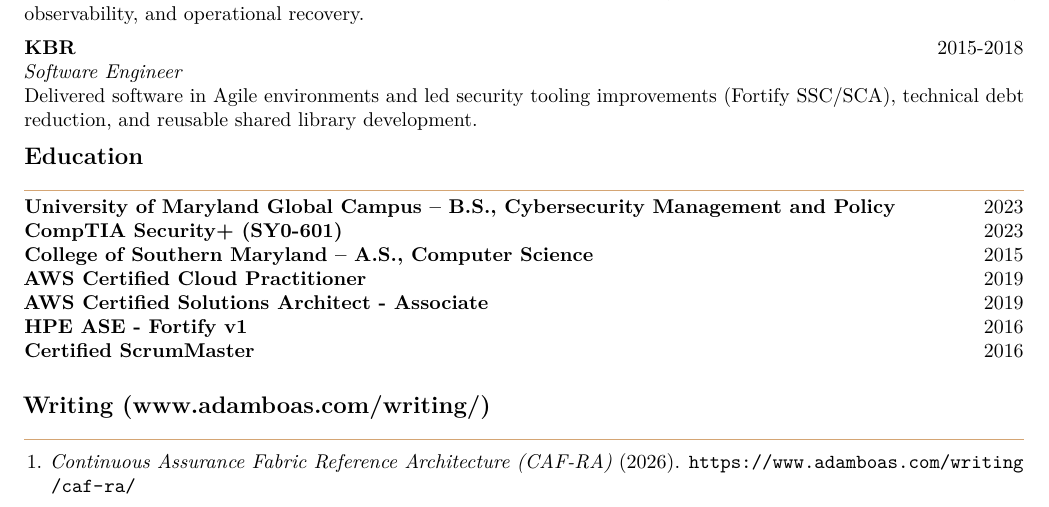
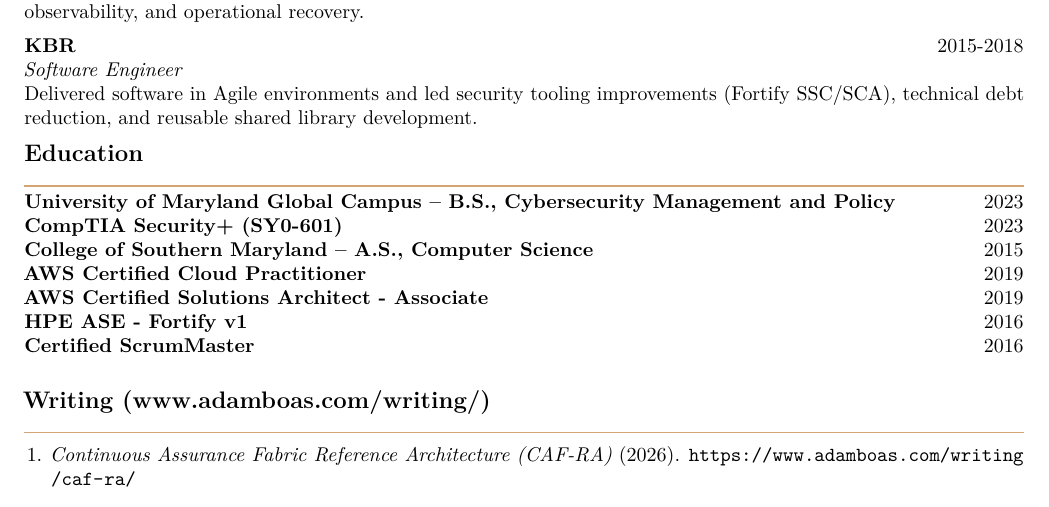
Before and after one commit to anboas/Whitepaper, a LaTeX CV (memos/resume-format-b-classic/tex/memo.tex): part of page 1 of 2, cut so that both start at the same text. Compiled offline with pdfLaTeX.

Commit message:
resume: collapse heading-to-HR gap to near-zero

```diff
--- a/memos/resume-format-b-classic/tex/memo.tex
+++ b/memos/resume-format-b-classic/tex/memo.tex
@@ -6,7 +6,7 @@
 
 \input{../../../tex/memo_preamble.tex}
 
-\newcommand{\ResumeSection}[1]{\vspace{0.20em}\textbf{\large #1}\par\vspace{-0.08em}\textcolor{accentgold}{\rule{\textwidth}{0.75pt}}\vspace{-0.06em}}
+\newcommand{\ResumeSection}[1]{\vspace{0.18em}\textbf{\large #1}\par\vspace{-0.16em}\textcolor{accentgold}{\rule{\textwidth}{0.75pt}}\vspace{-0.08em}}
 \newcommand{\Role}[4]{\textbf{#1} \hfill #3\\\textit{#2}\\#4\par\vspace{0.28em}}
 
 \begin{document}
```
